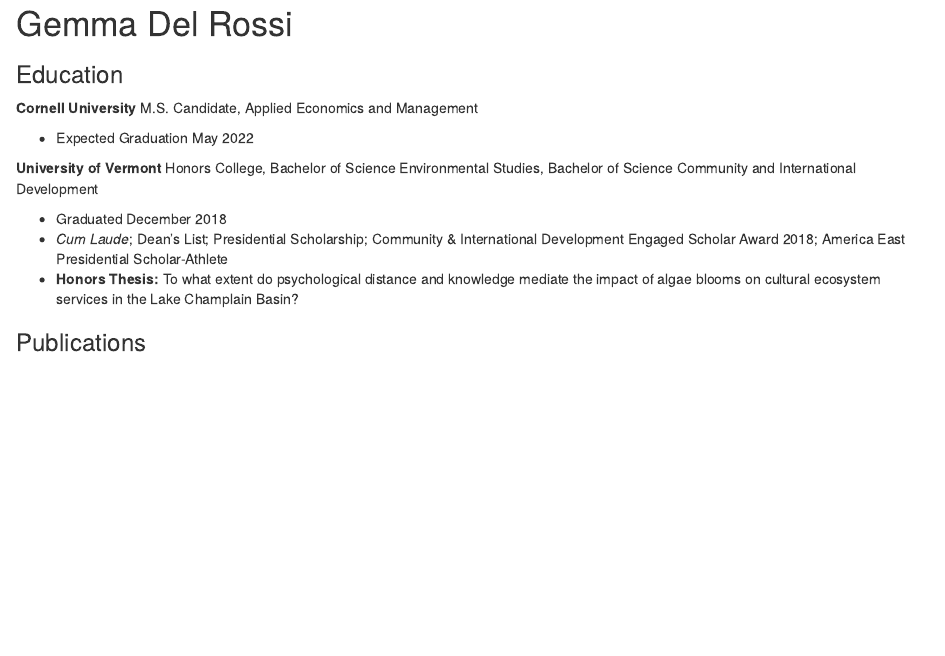
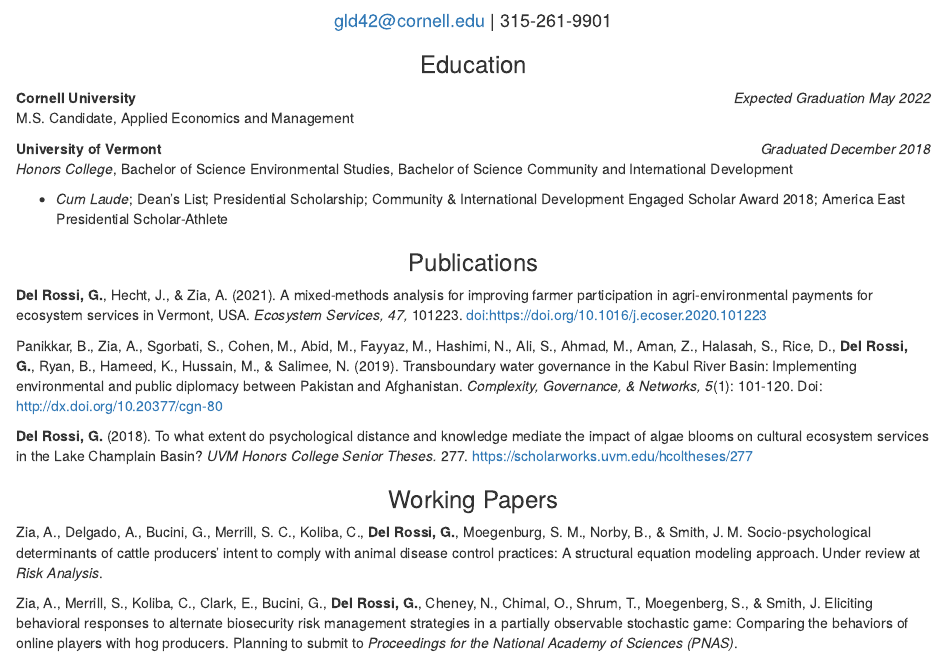
Before and after one commit to gemdelrossi/cv-delrossi, an R Markdown document (Lab1_CV.Rmd): the page in a window 1100 px wide, from 20 px down before the commit and from 60 px down after it, so that both start at the same text. Rendered offline with R 4.5, knitr and Pandoc, with nearby package versions.

Commit message:
Formatted and added text

````diff
--- a/Lab1_CV.Rmd
+++ b/Lab1_CV.Rmd
@@ -4,4 +4,3 @@
 knitr::opts_chunk$set(echo = TRUE)
 ```
 
-# Gemma Del Rossi
@@ -8,13 +16,23 @@
 
 ### Education
-**Cornell University** M.S. Candidate, Applied Economics and Management
+**Cornell University**  [*Expected Graduation May 2022*]{style="float:right"}
+M.S. Candidate, Applied Economics and Management
 
-* Expected Graduation May 2022
+**University of Vermont**  [*Graduated December 2018*]{style="float:right"}
+*Honors College*, Bachelor of Science Environmental Studies, Bachelor of Science Community and International Development
 
-**University of Vermont** Honors College, Bachelor of Science Environmental Studies, Bachelor of Science Community and International Development
-
-* Graduated December 2018
 * *Cum Laude*; Dean’s List; Presidential Scholarship; Community & International Development Engaged Scholar Award 2018; America East Presidential Scholar-Athlete
-* **Honors Thesis:** To what extent do psychological distance and knowledge mediate the impact of algae blooms on cultural ecosystem services in the Lake Champlain Basin?
 
 ### Publications
+
+**Del Rossi, G.**, Hecht, J., & Zia, A. (2021). A mixed-methods analysis for improving farmer participation in agri-environmental payments for ecosystem services in Vermont, USA. *Ecosystem Services, 47,* 101223. doi:https://doi.org/10.1016/j.ecoser.2020.101223
+
+Panikkar, B., Zia, A., Sgorbati, S., Cohen, M., Abid, M., Fayyaz, M., Hashimi, N., Ali, S., Ahmad, M., Aman, Z., Halasah, S., Rice, D., **Del Rossi, G.**, Ryan, B., Hameed, K., Hussain, M., & Salimee, N. (2019). Transboundary water governance in the Kabul River Basin: Implementing environmental and public diplomacy between Pakistan and Afghanistan. *Complexity, Governance, & Networks, 5*(1): 101-120. Doi: http://dx.doi.org/10.20377/cgn-80
+
+**Del Rossi, G.** (2018). To what extent do psychological distance and knowledge mediate the impact of algae blooms on cultural ecosystem services in the Lake Champlain Basin? *UVM Honors College Senior Theses.* 277. https://scholarworks.uvm.edu/hcoltheses/277
+
+### Working Papers
+
+Zia, A., Delgado, A., Bucini, G., Merrill, S. C., Koliba, C., **Del Rossi, G.**, Moegenburg, S. M., Norby, B., & Smith, J. M. Socio-psychological determinants of cattle producers’ intent to comply with animal disease control practices: A structural equation modeling approach. Under review at *Risk Analysis*.
+
+Zia, A., Merrill, S., Koliba, C., Clark, E., Bucini, G., **Del Rossi, G.**, Cheney, N., Chimal, O., Shrum, T., Moegenberg, S., & Smith, J. Eliciting behavioral responses to alternate biosecurity risk management strategies in a partially observable stochastic game: Comparing the behaviors of online players with hog producers. Planning to submit to *Proceedings for the National Academy of Sciences (PNAS)*.
````
Also changed, not shown: Lab1_CV.html (added), Lab1_CV.Rmd (9 more changed lines).
